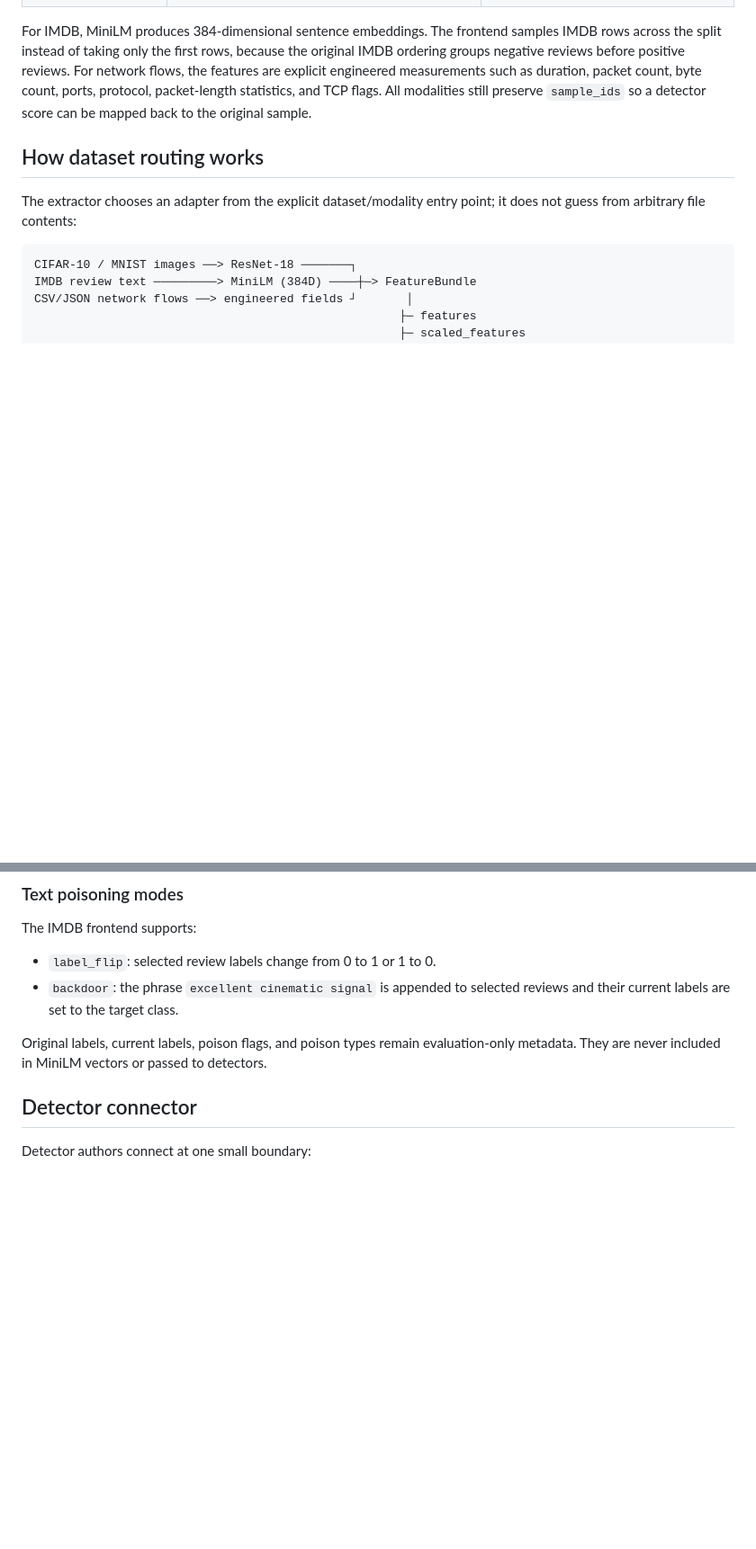
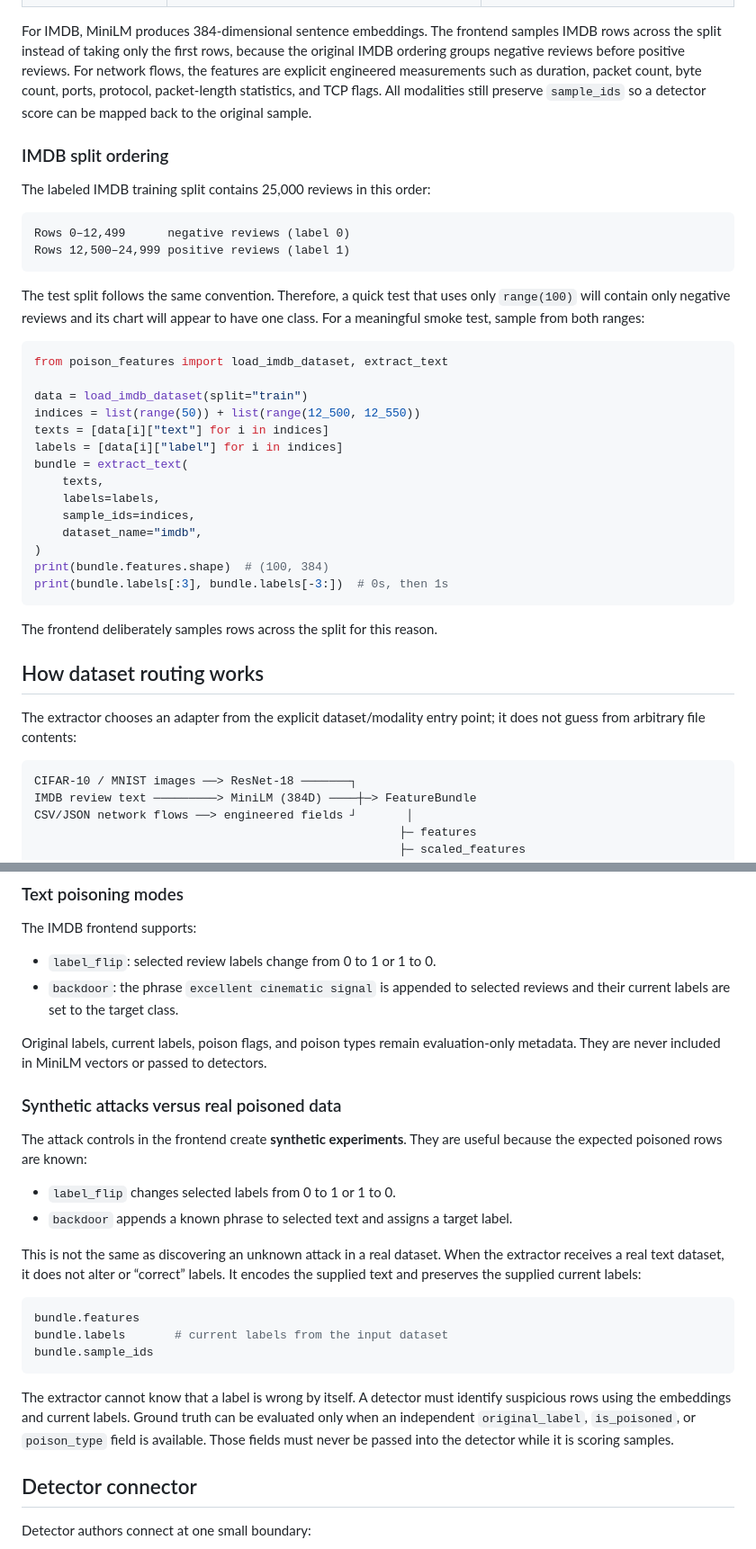
Before and after one commit to admin0911/Gisec-project, a Markdown page: README.md, 2 parts joined by grey strips. Shown at 90% size. Rendered like a GitHub page; blank space fills up the shorter version.

Commit message:
Clarify real label flips and IMDB ordering
Co-authored-by: Copilot <223556219+Copilot@users.noreply.github.com>

````diff
--- a/README.md
+++ b/README.md
@@ -114,6 +114,38 @@ packet count, byte count, ports, protocol, packet-length statistics, and TCP
 flags. All modalities still preserve `sample_ids` so a detector score can be
 mapped back to the original sample.
 
+### IMDB split ordering
+
+The labeled IMDB training split contains 25,000 reviews in this order:
+
+```text
+Rows 0–12,499      negative reviews (label 0)
+Rows 12,500–24,999 positive reviews (label 1)
+```
+
+The test split follows the same convention. Therefore, a quick test that uses
+only `range(100)` will contain only negative reviews and its chart will appear
+to have one class. For a meaningful smoke test, sample from both ranges:
+
+```python
+from poison_features import load_imdb_dataset, extract_text
+
+data = load_imdb_dataset(split="train")
+indices = list(range(50)) + list(range(12_500, 12_550))
+texts = [data[i]["text"] for i in indices]
+labels = [data[i]["label"] for i in indices]
+bundle = extract_text(
+    texts,
+    labels=labels,
+    sample_ids=indices,
+    dataset_name="imdb",
+)
+print(bundle.features.shape)  # (100, 384)
+print(bundle.labels[:3], bundle.labels[-3:])  # 0s, then 1s
+```
+
+The frontend deliberately samples rows across the split for this reason.
+
 ## How dataset routing works
 
 The extractor chooses an adapter from the explicit dataset/modality entry
@@ -145,6 +177,30 @@ The IMDB frontend supports:
 Original labels, current labels, poison flags, and poison types remain
 evaluation-only metadata. They are never included in MiniLM vectors or passed
 to detectors.
+
+### Synthetic attacks versus real poisoned data
+
+The attack controls in the frontend create **synthetic experiments**. They are
+useful because the expected poisoned rows are known:
+
+- `label_flip` changes selected labels from 0 to 1 or 1 to 0.
+- `backdoor` appends a known phrase to selected text and assigns a target label.
+
+This is not the same as discovering an unknown attack in a real dataset. When
+the extractor receives a real text dataset, it does not alter or “correct”
+labels. It encodes the supplied text and preserves the supplied current labels:
+
+```python
+bundle.features
+bundle.labels       # current labels from the input dataset
+bundle.sample_ids
+```
+
+The extractor cannot know that a label is wrong by itself. A detector must
+identify suspicious rows using the embeddings and current labels. Ground truth
+can be evaluated only when an independent `original_label`, `is_poisoned`, or
+`poison_type` field is available. Those fields must never be passed into the
+detector while it is scoring samples.
 
 ## Detector connector
 
````
